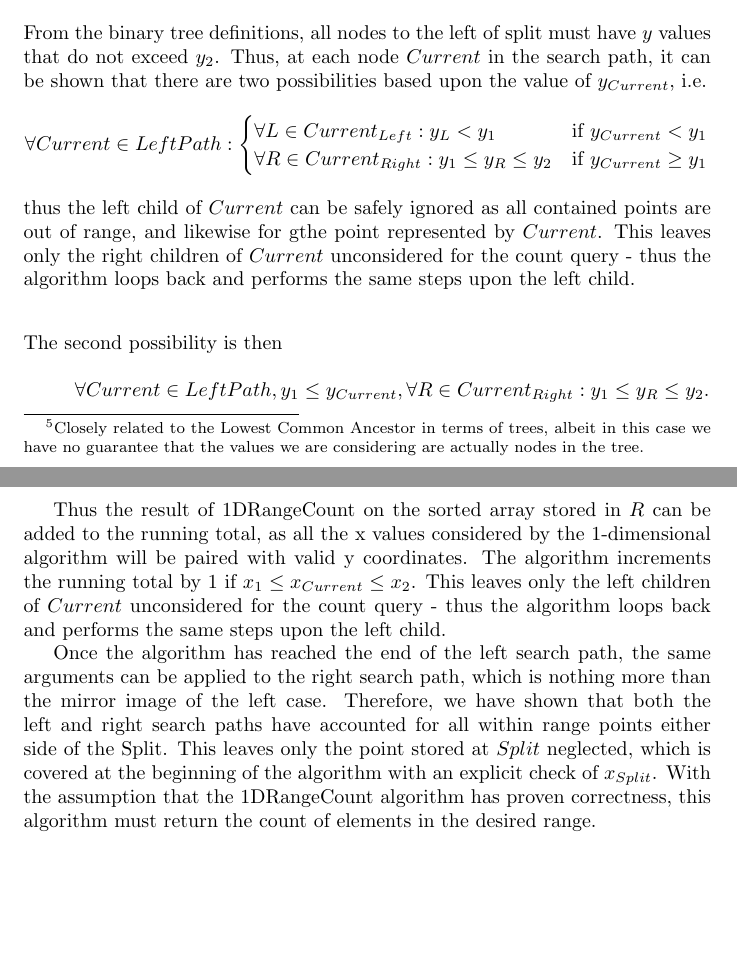
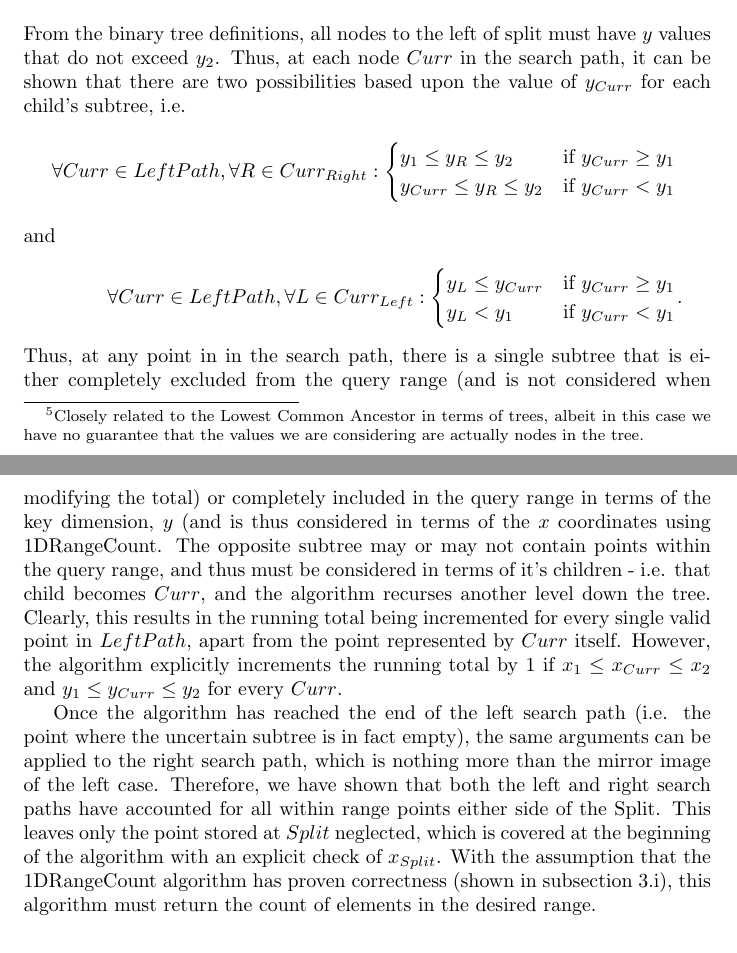
Before and after one commit to ks07/Courseworks, a LaTeX problem sheet (COMS31900/assignment.tex): two parts of pages 5 and 6 of 11, joined at a grey line, cut so that both start at the same text, the shorter picture padded with empty space. Compiled offline with pdfLaTeX.

Commit message:
More convincing and clear proof of 2D correctness.

```diff
--- a/COMS31900/assignment.tex
+++ b/COMS31900/assignment.tex
@@ -246,20 +246,22 @@ This algorithm begins by searching for the highest node, \(Split\)\footnote{Clos
 y_1 \leq y_{Split} \leq y_2
 \intertext{The algorithm then searches to the left of \(Split\) to find the leftmost (or lowest) leaf, \(L\), where}
 y_1 \leq L
-\intertext{From the binary tree definitions, all nodes to the left of split must have \(y\) values that do not exceed \(y_2\). Thus, at each node \(Current\) in the search path, it can be shown that there are two possibilities based upon the value of \(y_{Current}\), i.e.}
-\forall Current \in LeftPath :
+\intertext{From the binary tree definitions, all nodes to the left of split must have \(y\) values that do not exceed \(y_2\). Thus, at each node \(Curr\) in the search path, it can be shown that there are two possibilities based upon the value of \(y_{Curr}\) for each child's subtree, i.e.}
+\forall Curr \in LeftPath, \forall R \in Curr_{Right} :
 \begin{cases}
-\forall L \in Current_{Left}  : y_L   <  y_1          & \text{if } y_{Current} < y_1 \\
-\forall R \in Current_{Right} : y_1 \leq y_R \leq y_2 & \text{if } y_{Current} \geq y_1
-\end{cases}
-\intertext{thus the left child of \(Current\) can be safely ignored as all contained points are out of range, and likewise for gthe point represented by \(Current\). This leaves only the right children of \(Current\) unconsidered for the count query - thus the algorithm loops back and performs the same steps upon the left child.}
-\intertext{The second possibility is then}
-\forall Current \in LeftPath, y_1 \leq y_{Current}, \forall R \in Current_{Right} : y_1 \leq y_R \leq y_2.
+y_1      \leq y_R \leq y_2 & \text{if } y_{Curr} \geq y_1 \\
+y_{Curr} \leq y_R \leq y_2 & \text{if } y_{Curr}   <  y_1
+\end{cases}&
+\intertext{and}
+\forall Curr \in LeftPath, \forall L \in Curr_{Left} :
+\begin{cases}
+y_L \leq y_{Curr} & \text{if } y_{Curr} \geq y_1 \\
+y_L   <  y_1      & \text{if } y_{Curr}   <  y_1
+\end{cases}&.
 \end{align*}
+Thus, at any point in in the search path, there is a single subtree that is either completely excluded from the query range (and is not considered when modifying the total) or completely included in the query range in terms of the key dimension, \(y\) (and is thus considered in terms of the \(x\) coordinates using 1DRangeCount. The opposite subtree may or may not contain points within the query range, and thus must be considered in terms of it's children - i.e. that child becomes \(Curr\), and the algorithm recurses another level down the tree. Clearly, this results in the running total being incremented for every single valid point in \(LeftPath\), apart from the point represented by \(Curr\) itself. However, the algorithm explicitly increments the running total by 1 if \(x_1 \leq x_{Curr} \leq x_2\) and \(y_1 \leq y_{Curr} \leq y_2\) for every \(Curr\).
 
-Thus the result of 1DRangeCount on the sorted array stored in \(R\) can be added to the running total, as all the x values considered by the 1-dimensional algorithm will be paired with valid y coordinates. The algorithm increments the running total by 1 if \(x_1 \leq x_{Current} \leq x_2\). This leaves only the left children of \(Current\) unconsidered for the count query - thus the algorithm loops back and performs the same steps upon the left child.
-
-Once the algorithm has reached the end of the left search path, the same arguments can be applied to the right search path, which is nothing more than the mirror image of the left case. Therefore, we have shown that both the left and right search paths have accounted for all within range points either side of the Split. This leaves only the point stored at \(Split\) neglected, which is covered at the beginning of the algorithm with an explicit check of \(x_{Split}\). With the assumption that the 1DRangeCount algorithm has proven correctness, this algorithm must return the count of elements in the desired range.
+Once the algorithm has reached the end of the left search path (i.e. the point where the uncertain subtree is in fact empty), the same arguments can be applied to the right search path, which is nothing more than the mirror image of the left case. Therefore, we have shown that both the left and right search paths have accounted for all within range points either side of the Split. This leaves only the point stored at \(Split\) neglected, which is covered at the beginning of the algorithm with an explicit check of \(x_{Split}\). With the assumption that the 1DRangeCount algorithm has proven correctness (shown in subsection \ref{subsec:1drangecount}), this algorithm must return the count of elements in the desired range.
 
 % Question 4
 \section{Bin Packing Approximations}
```
